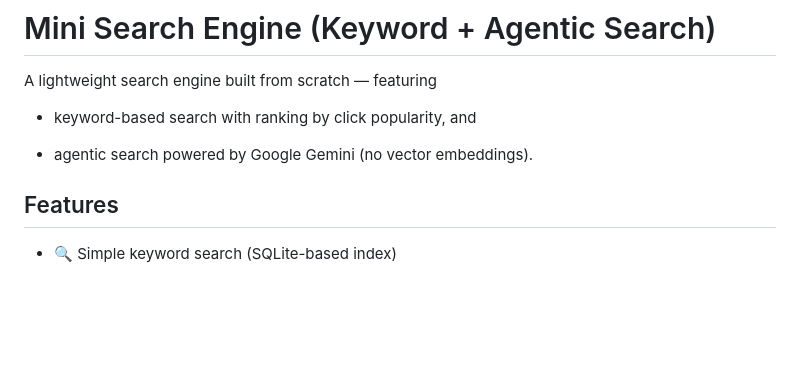
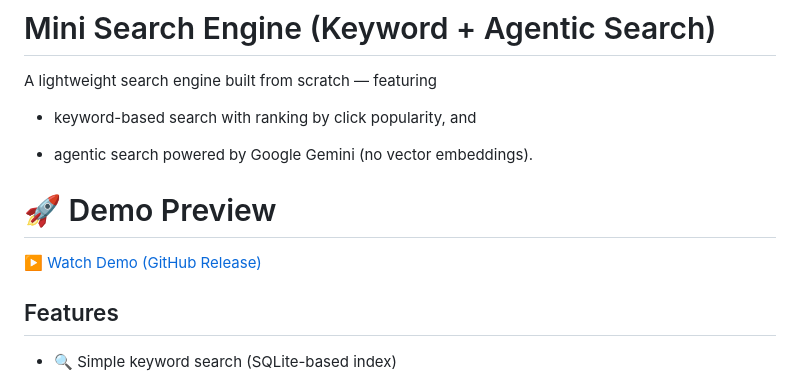
Before and after one commit to AAbiAbi/mini_search, a Markdown page: README.md, the part around the change. GitHub-like rendering; blank space fills up the shorter version.

Commit message:
Add demo preview section to README
Added a demo preview section with a link to the demo video.

```diff
--- a/README.md
+++ b/README.md
@@ -5,6 +5,9 @@ A lightweight search engine built from scratch — featuring
 - keyword-based search with ranking by click popularity, and
 
 - agentic search powered by Google Gemini (no vector embeddings).
+
+# 🚀 Demo Preview
+[▶️ Watch Demo (GitHub Release)](https://github.com/AAbiAbi/mini_search/blob/main/demo.mov)
 
 ## Features
 
```
